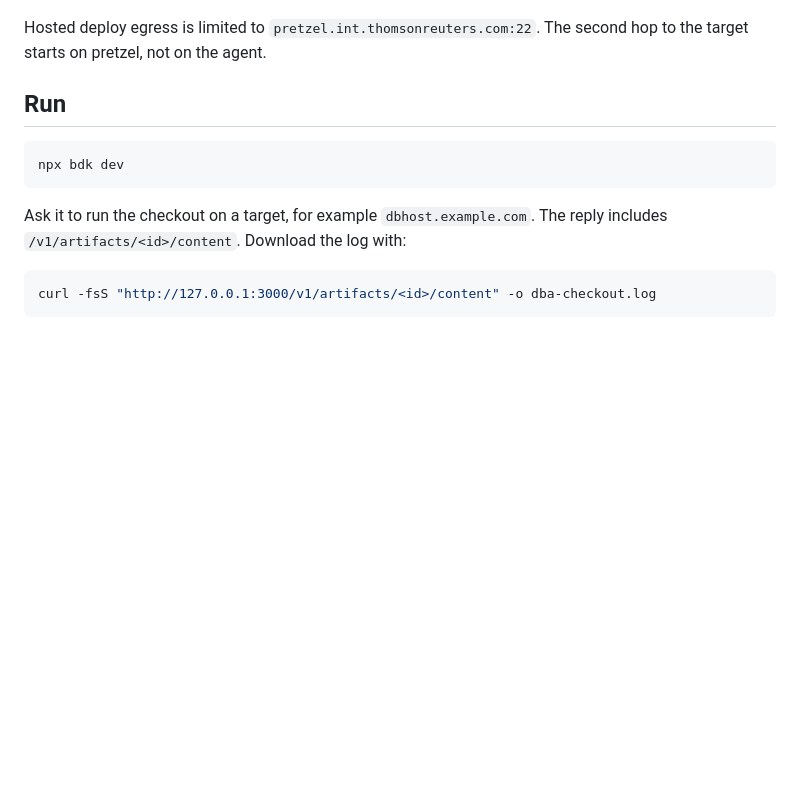
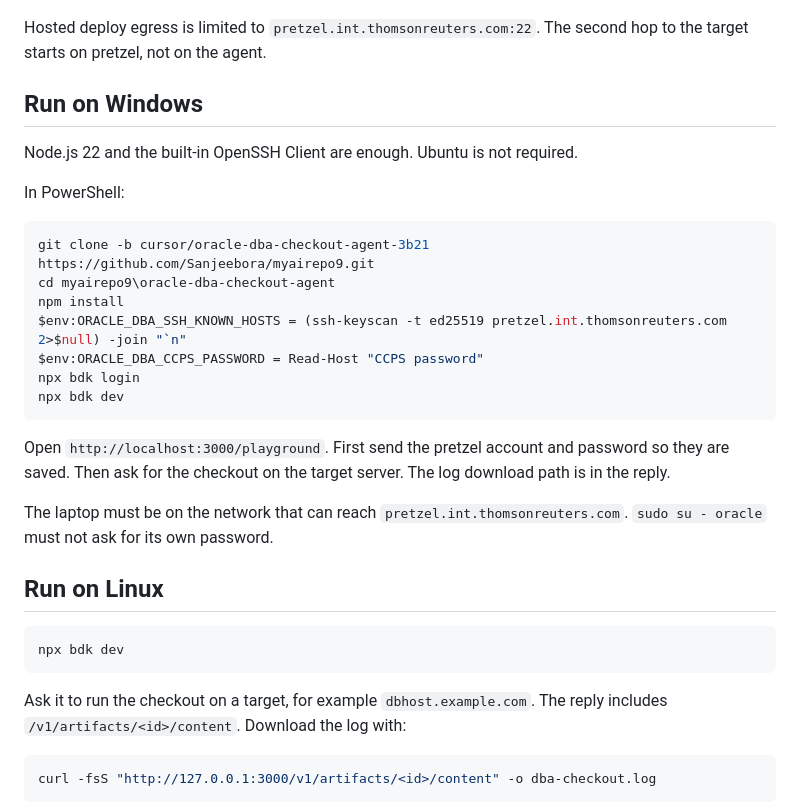
Before and after one commit to Sanjeebora/myairepo9, a Markdown page: oracle-dba-checkout-agent/README.md, the part around one of its changes. Rendered like a GitHub page; blank space fills up the shorter version.

Commit message:
Document the native Windows run steps.

````diff
--- a/oracle-dba-checkout-agent/README.md
+++ b/oracle-dba-checkout-agent/README.md
@@ -41,7 +41,27 @@ ssh-keyscan -p 22 -T 5 pretzel.int.thomsonreuters.com
 
 Hosted deploy egress is limited to `pretzel.int.thomsonreuters.com:22`. The second hop to the target starts on pretzel, not on the agent.
 
-## Run
+## Run on Windows
+
+Node.js 22 and the built-in OpenSSH Client are enough. Ubuntu is not required.
+
+In PowerShell:
+
+```powershell
+git clone -b cursor/oracle-dba-checkout-agent-3b21 https://github.com/Sanjeebora/myairepo9.git
+cd myairepo9\oracle-dba-checkout-agent
+npm install
+$env:ORACLE_DBA_SSH_KNOWN_HOSTS = (ssh-keyscan -t ed25519 pretzel.int.thomsonreuters.com 2>$null) -join "`n"
+$env:ORACLE_DBA_CCPS_PASSWORD = Read-Host "CCPS password"
+npx bdk login
+npx bdk dev
+```
+
+Open `http://localhost:3000/playground`. First send the pretzel account and password so they are saved. Then ask for the checkout on the target server. The log download path is in the reply.
+
+The laptop must be on the network that can reach `pretzel.int.thomsonreuters.com`. `sudo su - oracle` must not ask for its own password.
+
+## Run on Linux
 
 ```bash
 npx bdk dev
````
Also changed, not shown: other parts of oracle-dba-checkout-agent/README.md (+1 -1 lines).
